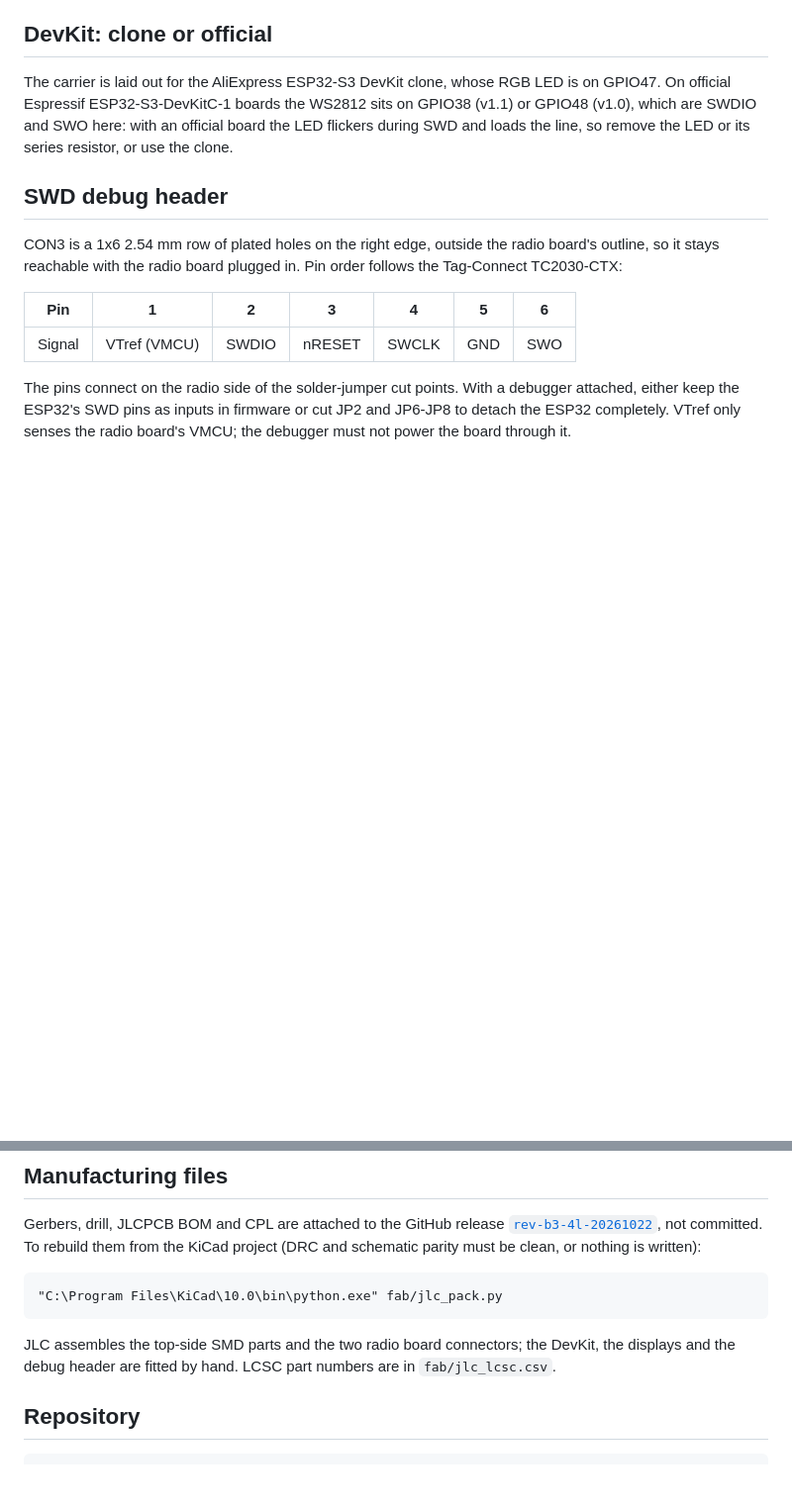
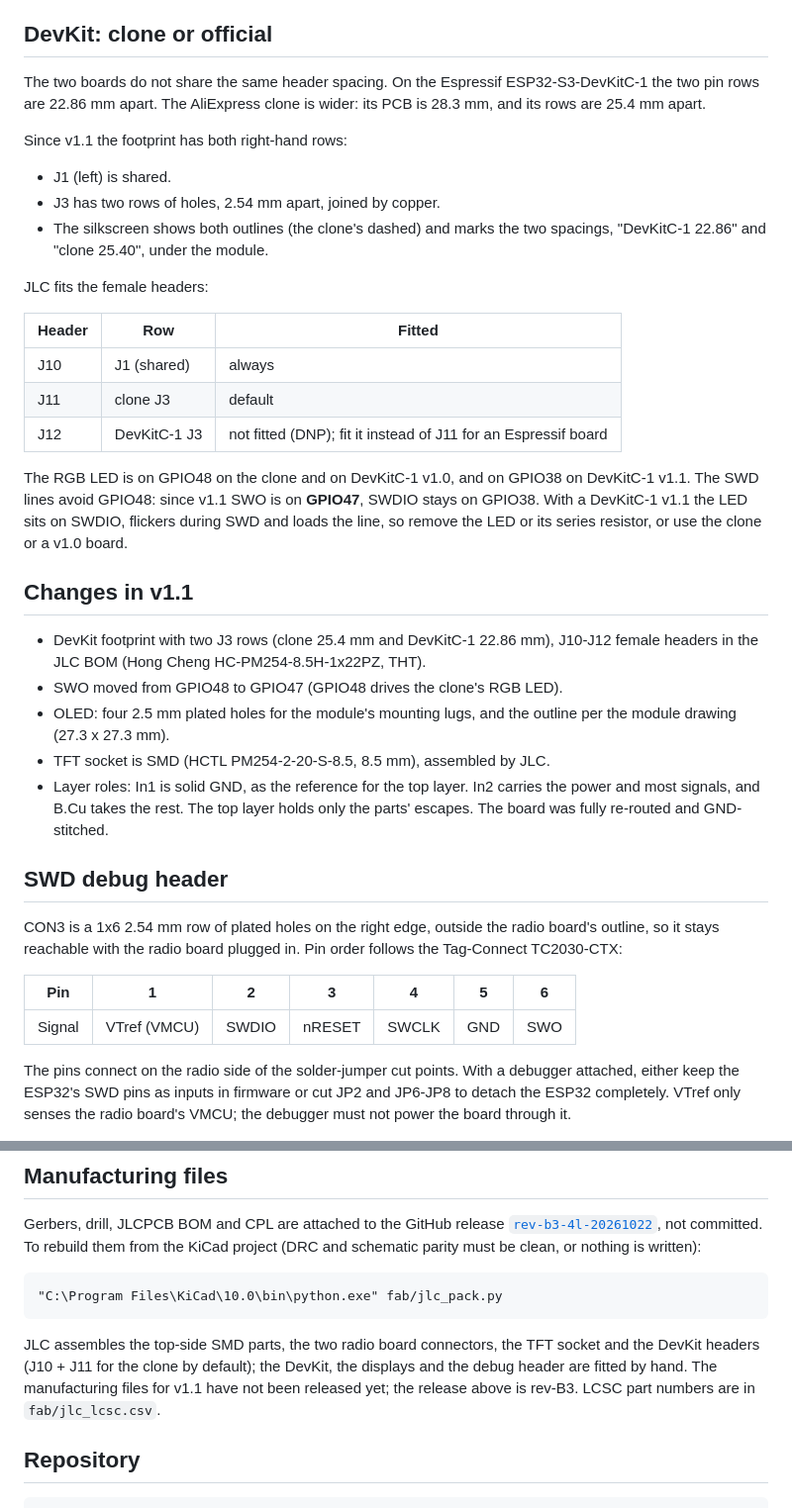
Before and after one commit to ionos-sdr/ionos-sdr-mini, a Markdown page: README.md, 2 parts joined by grey strips. Shown at 99% size. GitHub-like rendering; blank space fills up the shorter version.

````diff
--- a/README.md
+++ b/README.md
@@ -78,7 +78,30 @@ Both 4.7 k pull-ups (TCH_A, TCH_B) are fitted in every build, so one BOM serves
 
 ## DevKit: clone or official
 
-The carrier is laid out for the AliExpress ESP32-S3 DevKit clone, whose RGB LED is on GPIO47. On official Espressif ESP32-S3-DevKitC-1 boards the WS2812 sits on GPIO38 (v1.1) or GPIO48 (v1.0), which are SWDIO and SWO here: with an official board the LED flickers during SWD and loads the line, so remove the LED or its series resistor, or use the clone.
+The two boards do not share the same header spacing. On the Espressif ESP32-S3-DevKitC-1 the two pin rows are 22.86 mm apart. The AliExpress clone is wider: its PCB is 28.3 mm, and its rows are 25.4 mm apart.
+
+Since v1.1 the footprint has both right-hand rows:
+- J1 (left) is shared.
+- J3 has two rows of holes, 2.54 mm apart, joined by copper.
+- The silkscreen shows both outlines (the clone's dashed) and marks the two spacings, "DevKitC-1 22.86" and "clone 25.40", under the module.
+
+JLC fits the female headers:
+
+| Header | Row | Fitted |
+| --- | --- | --- |
+| J10 | J1 (shared) | always |
+| J11 | clone J3 | default |
+| J12 | DevKitC-1 J3 | not fitted (DNP); fit it instead of J11 for an Espressif board |
+
+The RGB LED is on GPIO48 on the clone and on DevKitC-1 v1.0, and on GPIO38 on DevKitC-1 v1.1. The SWD lines avoid GPIO48: since v1.1 SWO is on **GPIO47**, SWDIO stays on GPIO38. With a DevKitC-1 v1.1 the LED sits on SWDIO, flickers during SWD and loads the line, so remove the LED or its series resistor, or use the clone or a v1.0 board.
+
+## Changes in v1.1
+
+- DevKit footprint with two J3 rows (clone 25.4 mm and DevKitC-1 22.86 mm), J10-J12 female headers in the JLC BOM (Hong Cheng HC-PM254-8.5H-1x22PZ, THT).
+- SWO moved from GPIO48 to GPIO47 (GPIO48 drives the clone's RGB LED).
+- OLED: four 2.5 mm plated holes for the module's mounting lugs, and the outline per the module drawing (27.3 x 27.3 mm).
+- TFT socket is SMD (HCTL PM254-2-20-S-8.5, 8.5 mm), assembled by JLC.
+- Layer roles: In1 is solid GND, as the reference for the top layer. In2 carries the power and most signals, and B.Cu takes the rest. The top layer holds only the parts' escapes. The board was fully re-routed and GND-stitched.
 
 ## SWD debug header
 
@@ -98,7 +121,7 @@ Gerbers, drill, JLCPCB BOM and CPL are attached to the GitHub release [`rev-b3-4
 "C:\Program Files\KiCad\10.0\bin\python.exe" fab/jlc_pack.py
 ```
 
-JLC assembles the top-side SMD parts and the two radio board connectors; the DevKit, the displays and the debug header are fitted by hand. LCSC part numbers are in `fab/jlc_lcsc.csv`.
+JLC assembles the top-side SMD parts, the two radio board connectors, the TFT socket and the DevKit headers (J10 + J11 for the clone by default); the DevKit, the displays and the debug header are fitted by hand. The manufacturing files for v1.1 have not been released yet; the release above is rev-B3. LCSC part numbers are in `fab/jlc_lcsc.csv`.
 
 ## Repository
 
````
Also changed, not shown: other parts of README.md (+6 -6 lines), docs/img/ionos-sdr-mini_v1.1_3d_iso.jpg (added), docs/img/ionos-sdr-mini_v1.1_3d_top.jpg (added), 15 other files.
